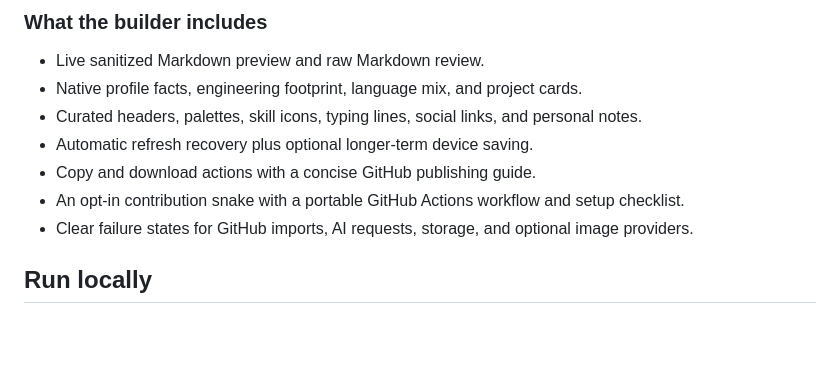
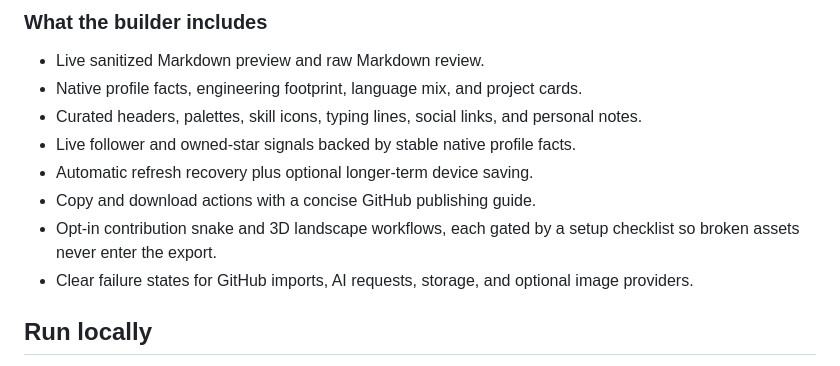
Before and after one commit to Prudhvicharan/gitfolio, a Markdown page: README.md, the part around the change. Rendered like a GitHub page; blank space fills up the shorter version.

Commit message:
docs: document live and 3D profile signals

```diff
--- a/README.md
+++ b/README.md
@@ -38,9 +38,10 @@ control.
 - Live sanitized Markdown preview and raw Markdown review.
 - Native profile facts, engineering footprint, language mix, and project cards.
 - Curated headers, palettes, skill icons, typing lines, social links, and personal notes.
+- Live follower and owned-star signals backed by stable native profile facts.
 - Automatic refresh recovery plus optional longer-term device saving.
 - Copy and download actions with a concise GitHub publishing guide.
-- An opt-in contribution snake with a portable GitHub Actions workflow and setup checklist.
+- Opt-in contribution snake and 3D landscape workflows, each gated by a setup checklist so broken assets never enter the export.
 - Clear failure states for GitHub imports, AI requests, storage, and optional image providers.
 
 ## Run locally
```
